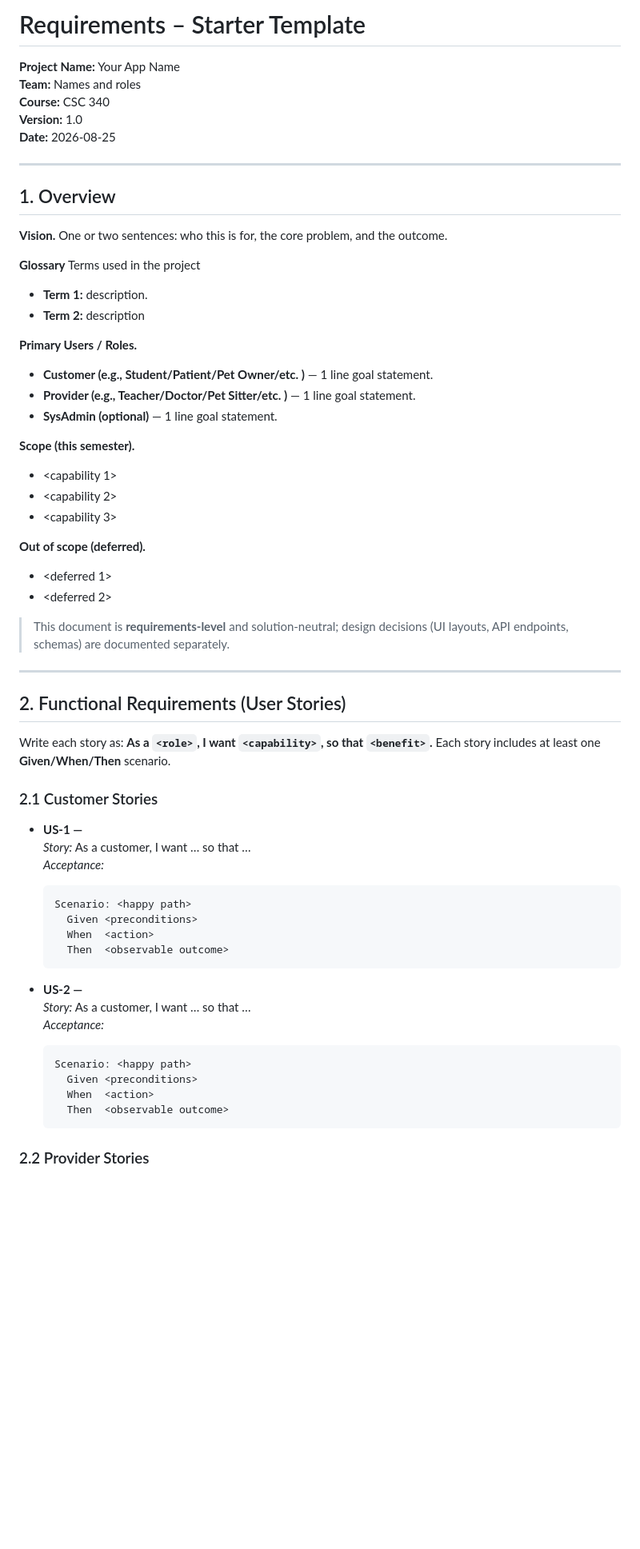
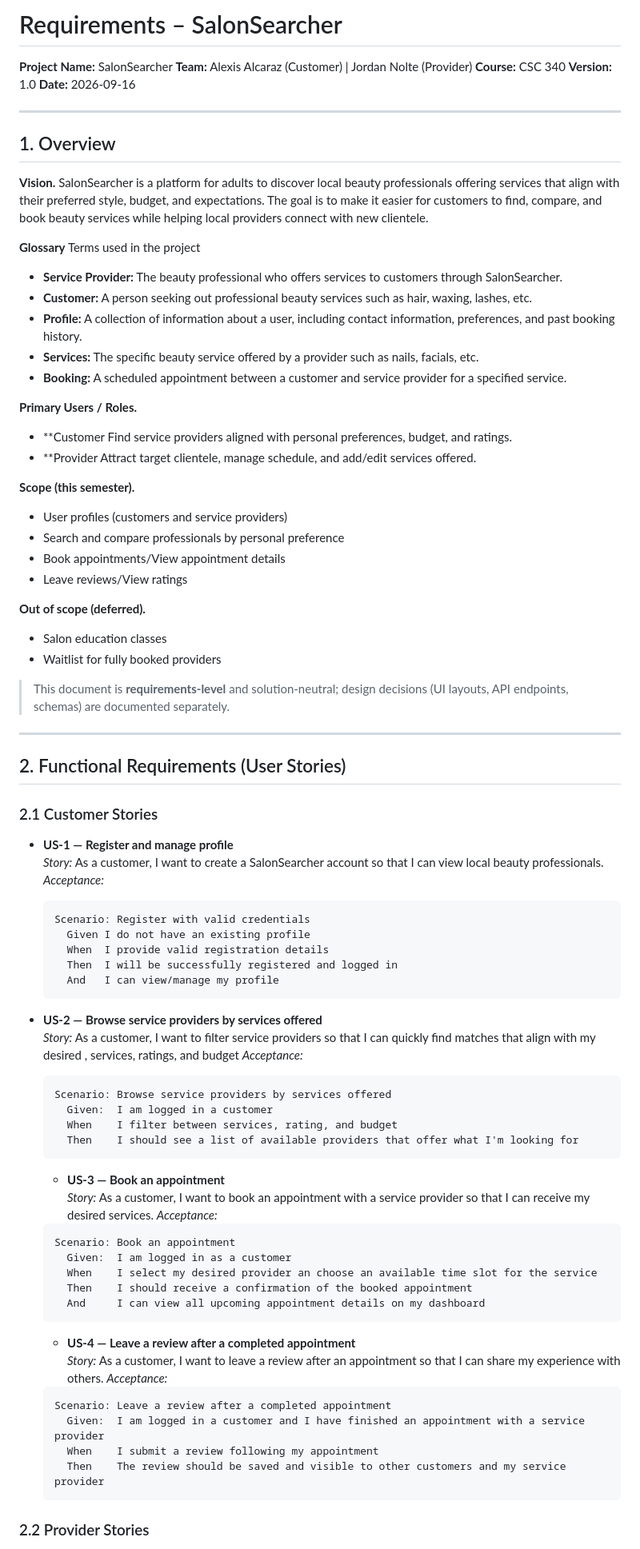
Before and after one commit to aalcaraz-hub/f26-team25, a Markdown page: docs/SalonSearcherSRS.md, the part around one of its changes. Shown at 80% size. GitHub-like rendering; blank space fills up the shorter version.

Commit message:
Update SalonSearcher SRS

````diff
--- a/docs/SalonSearcherSRS.md
+++ b/docs/SalonSearcherSRS.md
@@ -1,61 +1,84 @@
 
-# Requirements – Starter Template
+# Requirements – SalonSearcher
 
-**Project Name:** Your App Name \
-**Team:** Names and roles \
-**Course:** CSC 340\
-**Version:** 1.0\
-**Date:** 2026-08-25
+**Project Name:** SalonSearcher
+**Team:** Alexis Alcaraz (Customer) | Jordan Nolte (Provider)
+**Course:** CSC 340
+**Version:** 1.0
+**Date:** 2026-09-16
 
 ---
 
 ## 1. Overview
-**Vision.** One or two sentences: who this is for, the core problem, and the outcome.
+**Vision.** SalonSearcher is a platform for adults to discover local beauty professionals offering services that align with their preferred style, budget, and expectations. The goal is to make it easier for customers to find, compare, and book beauty services while helping local providers connect with new clientele.
 
 **Glossary** Terms used in the project
-- **Term 1:** description.
-- **Term 2:** description
+- **Service Provider:** The beauty professional who offers services to customers through SalonSearcher.
+- **Customer:** A person seeking out professional beauty services such as hair, waxing, lashes, etc.
+- **Profile:** A collection of information about a user, including contact information, preferences, and past booking history.
+- **Services:** The specific beauty service offered by a provider such as nails, facials, etc.
+- **Booking:** A scheduled appointment between a customer and service provider for a specified service.
 
 **Primary Users / Roles.**
-- **Customer (e.g., Student/Patient/Pet Owner/etc. )** — 1 line goal statement.
-- **Provider (e.g., Teacher/Doctor/Pet Sitter/etc. )** — 1 line goal statement.
-- **SysAdmin (optional)** — 1 line goal statement.
+- **Customer Find service providers aligned with personal preferences, budget, and ratings.
+- **Provider Attract target clientele, manage schedule, and add/edit services offered.
 
 **Scope (this semester).**
-- <capability 1>
-- <capability 2>
-- <capability 3>
+- User profiles (customers and service providers)
+- Search and compare professionals by personal preference
+- Book appointments/View appointment details
+- Leave reviews/View ratings
 
 **Out of scope (deferred).**
-- <deferred 1>
-- <deferred 2>
+- Salon education classes
+- Waitlist for fully booked providers
 
 > This document is **requirements‑level** and solution‑neutral; design decisions (UI layouts, API endpoints, schemas) are documented separately.
 
 ---
 
 ## 2. Functional Requirements (User Stories)
-Write each story as: **As a `<role>`, I want `<capability>`, so that `<benefit>`.** Each story includes at least one **Given/When/Then** scenario.
 
 ### 2.1 Customer Stories
-- **US‑1 — <short title>**
-  _Story:_ As a customer, I want … so that …
+- **US‑1 — Register and manage profile**
+  _Story:_ As a customer, I want to create a SalonSearcher account so that I can view local beauty professionals.
   _Acceptance:_
   ```gherkin
-  Scenario: <happy path>
-    Given <preconditions>
-    When  <action>
-    Then  <observable outcome>
+  Scenario: Register with valid credentials
+    Given I do not have an existing profile
+    When  I provide valid registration details
+    Then  I will be successfully registered and logged in
+    And   I can view/manage my profile
   ```
 
-- **US‑2 — <short title>**
-  _Story:_ As a customer, I want … so that …
+- **US‑2 — Browse service providers by services offered**
+  _Story:_ As a customer, I want to filter service providers so that I can quickly find matches that align with my desired , services, ratings, and budget
   _Acceptance:_
   ```gherkin
-  Scenario: <happy path>
-    Given <preconditions>
-    When  <action>
-    Then  <observable outcome>
+  Scenario: Browse service providers by services offered
+    Given:  I am logged in a customer
+    When    I filter between services, rating, and budget
+    Then    I should see a list of available providers that offer what I'm looking for
+  ```
+
+  - **US‑3 — Book an appointment**
+  _Story:_ As a customer, I want to book an appointment with a service provider so that I can receive my desired services.
+  _Acceptance:_
+  ```gherkin
+  Scenario: Book an appointment
+    Given:  I am logged in as a customer
+    When    I select my desired provider an choose an available time slot for the service
+    Then    I should receive a confirmation of the booked appointment
+    And     I can view all upcoming appointment details on my dashboard
+  ```
+  - **US‑4 — Leave a review after a completed appointment**
+  _Story:_ As a customer, I want to leave a review after an appointment so that I can share my experience with others.
+  _Acceptance:_
+  ```gherkin
+  Scenario: Leave a review after a completed appointment
+    Given:  I am logged in a customer and I have finished an appointment with a service provider
+    When    I submit a review following my appointment
+    Then    The review should be saved and visible to other customers and my service provider
   ```
 
 ### 2.2 Provider Stories
````
Also changed, not shown: other parts of docs/SalonSearcherSRS.md (+0 -23 lines).
